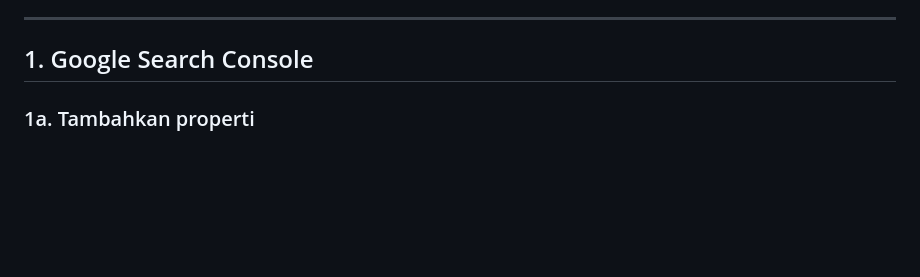
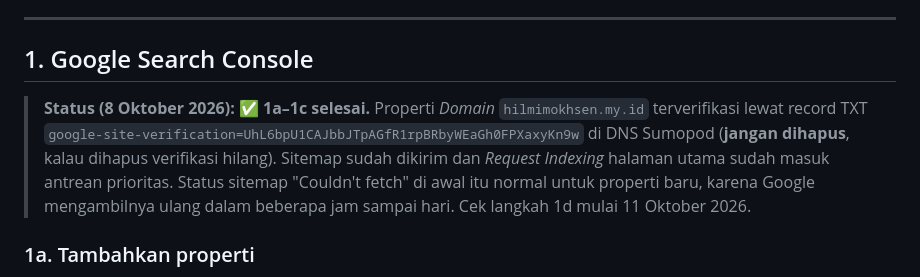
Before and after one commit to ihsanmokhsen/hilmimokhsen.com, a Markdown page: docs/PANDUAN-SETUP.md, the part around one of its changes. Drawn GitHub-style; blank space fills up the shorter version.

Commit message:
Panduan: Search Console terverifikasi, sitemap & request indexing terkirim
Co-Authored-By: Claude Opus 5.5 <noreply@anthropic.com>

```diff
--- a/docs/PANDUAN-SETUP.md
+++ b/docs/PANDUAN-SETUP.md
@@ -43,6 +43,8 @@ Setiap push ke branch `main` otomatis memperbarui website.
 
 ## 1. Google Search Console
 
+> **Status (8 Oktober 2026): ✅ 1a–1c selesai.** Properti *Domain* `hilmimokhsen.my.id` terverifikasi lewat record TXT `google-site-verification=UhL6bpU1CAJbbJTpAGfR1rpBRbyWEaGh0FPXaxyKn9w` di DNS Sumopod (**jangan dihapus**, kalau dihapus verifikasi hilang). Sitemap sudah dikirim dan *Request Indexing* halaman utama sudah masuk antrean prioritas. Status sitemap "Couldn't fetch" di awal itu normal untuk properti baru, karena Google mengambilnya ulang dalam beberapa jam sampai hari. Cek langkah 1d mulai 11 Oktober 2026.
+
 ### 1a. Tambahkan properti
 1. Buka <https://search.google.com/search-console> dan login dengan akun Google milik Hilmi.
 2. Klik **Tambahkan properti** → pilih **Domain** → isi `hilmimokhsen.my.id`.
```
Also changed, not shown: other parts of docs/PANDUAN-SETUP.md (+2 -2 lines).
